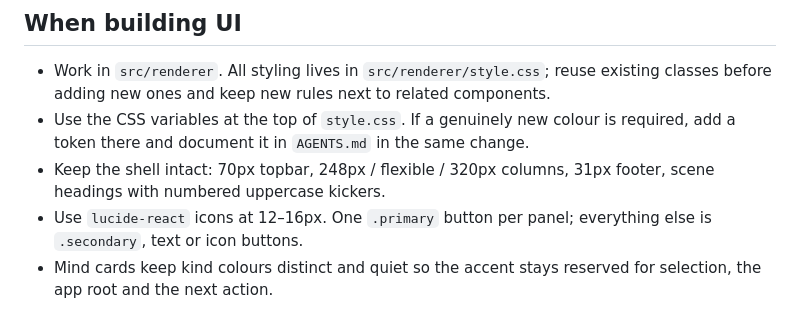
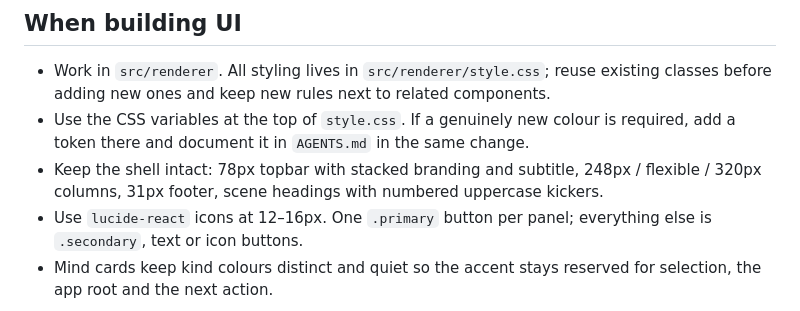
Before and after one commit to rwrife/AppStudio, a Markdown page: .github/agents/design.agent.md, the part around the change. GitHub-like rendering.

```diff
--- a/.github/agents/design.agent.md
+++ b/.github/agents/design.agent.md
@@ -11,7 +11,7 @@ Read the **Design system** section of `AGENTS.md` before making any change. It i
 
 - Work in `src/renderer`. All styling lives in `src/renderer/style.css`; reuse existing classes before adding new ones and keep new rules next to related components.
 - Use the CSS variables at the top of `style.css`. If a genuinely new colour is required, add a token there and document it in `AGENTS.md` in the same change.
-- Keep the shell intact: 70px topbar, 248px / flexible / 320px columns, 31px footer, scene headings with numbered uppercase kickers.
+- Keep the shell intact: 78px topbar with stacked branding and subtitle, 248px / flexible / 320px columns, 31px footer, scene headings with numbered uppercase kickers.
 - Use `lucide-react` icons at 12–16px. One `.primary` button per panel; everything else is `.secondary`, text or icon buttons.
 - Mind cards keep kind colours distinct and quiet so the accent stays reserved for selection, the app root and the next action.
 
```
Also changed, not shown: AGENTS.md (+1 -1 lines), README.md (+4 -0 lines), docs/screenshots/blueprint.png, docs/screenshots/build.png, docs/screenshots/mcp.png, docs/screenshots/settings.png, 3 other files.
